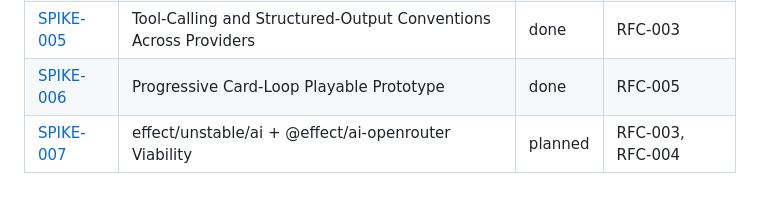
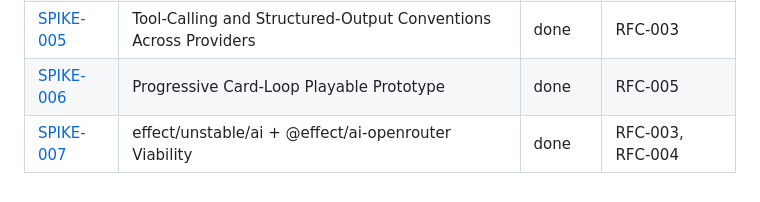
Before and after one commit to akollegger/zebra-space, a Markdown page: design/spikes/README.md, the part around the change. Drawn GitHub-style.

Commit message:
docs(spikes): mark SPIKE-007 done in the index
Co-Authored-By: Claude Fable 5 <noreply@anthropic.com>

```diff
--- a/design/spikes/README.md
+++ b/design/spikes/README.md
@@ -78,4 +78,4 @@ into the RFC rather than copied verbatim.
 | [SPIKE-004](SPIKE-004-llm-based-extraction/SPIKE.md) | LLM-Based Extraction (OpenRouter) | done | RFC-003 |
 | [SPIKE-005](SPIKE-005-tool-calling-conventions/SPIKE.md) | Tool-Calling and Structured-Output Conventions Across Providers | done | RFC-003 |
 | [SPIKE-006](SPIKE-006-progressive-card-prototype/SPIKE.md) | Progressive Card-Loop Playable Prototype | done | RFC-005 |
-| [SPIKE-007](SPIKE-007-effect-unstable-ai-viability/SPIKE.md) | effect/unstable/ai + @effect/ai-openrouter Viability | planned | RFC-003, RFC-004 |
+| [SPIKE-007](SPIKE-007-effect-unstable-ai-viability/SPIKE.md) | effect/unstable/ai + @effect/ai-openrouter Viability | done | RFC-003, RFC-004 |
```
